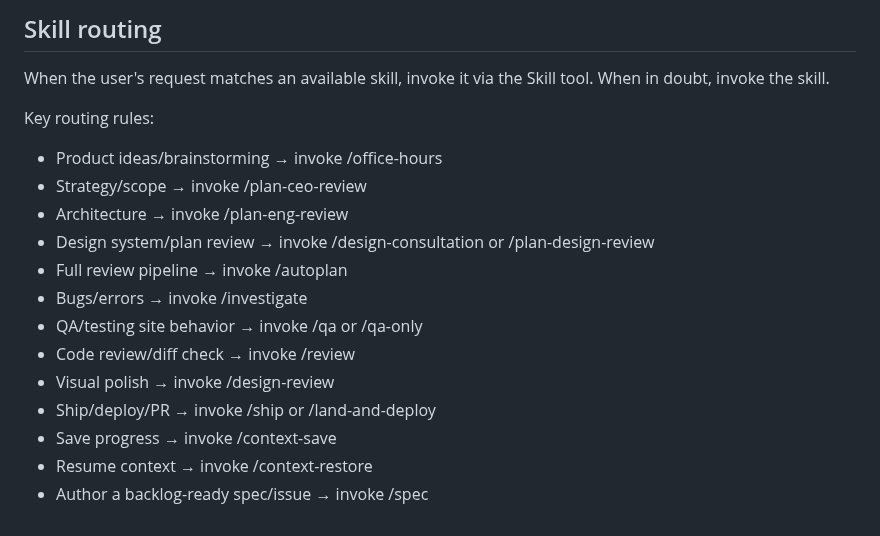
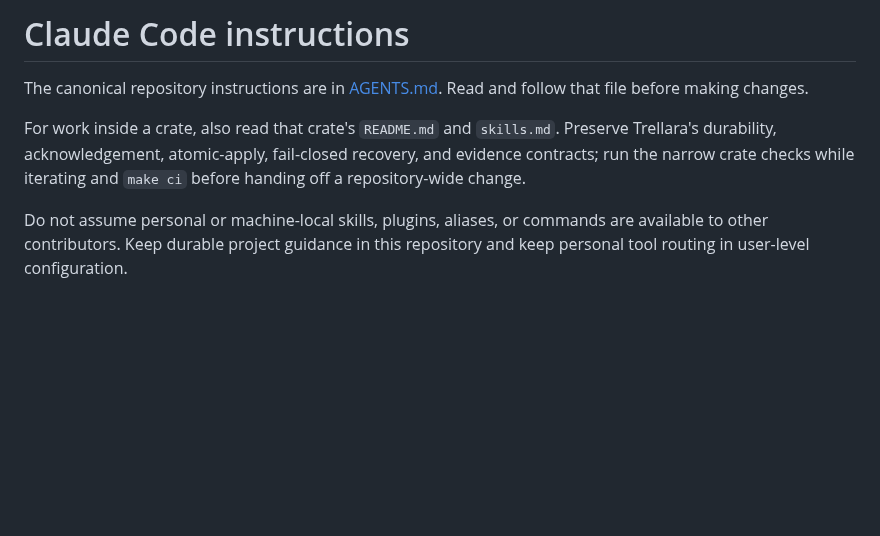
Before and after one commit to trellara/trellara, a Markdown page: CLAUDE.md, the part around the change. GitHub-like rendering; blank space fills up the shorter version.

```diff
--- a/CLAUDE.md
+++ b/CLAUDE.md
@@ -1,18 +1,12 @@
-## Skill routing
+# Claude Code instructions
 
-When the user's request matches an available skill, invoke it via the Skill tool. When in doubt, invoke the skill.
+The canonical repository instructions are in [AGENTS.md](AGENTS.md). Read and follow that file
+before making changes.
 
-Key routing rules:
-- Product ideas/brainstorming → invoke /office-hours
-- Strategy/scope → invoke /plan-ceo-review
-- Architecture → invoke /plan-eng-review
-- Design system/plan review → invoke /design-consultation or /plan-design-review
-- Full review pipeline → invoke /autoplan
-- Bugs/errors → invoke /investigate
-- QA/testing site behavior → invoke /qa or /qa-only
-- Code review/diff check → invoke /review
-- Visual polish → invoke /design-review
-- Ship/deploy/PR → invoke /ship or /land-and-deploy
-- Save progress → invoke /context-save
-- Resume context → invoke /context-restore
-- Author a backlog-ready spec/issue → invoke /spec
+For work inside a crate, also read that crate's `README.md` and `skills.md`. Preserve Trellara's
+durability, acknowledgement, atomic-apply, fail-closed recovery, and evidence contracts; run the
+narrow crate checks while iterating and `make ci` before handing off a repository-wide change.
+
+Do not assume personal or machine-local skills, plugins, aliases, or commands are available to other
+contributors. Keep durable project guidance in this repository and keep personal tool routing in
+user-level configuration.
```
Also changed, not shown: .github/PULL_REQUEST_TEMPLATE.md (added, +29 -0 lines), AGENTS.md (added, +105 -0 lines), CODE_OF_CONDUCT.md (added, +55 -0 lines), CONTRIBUTING.md (added, +129 -0 lines), README.md (+56 -3 lines), SECURITY.md (added, +59 -0 lines), SUPPORT.md (added, +34 -0 lines), .github/assets/trellara-social-preview.jpg (added), 6 other files.
